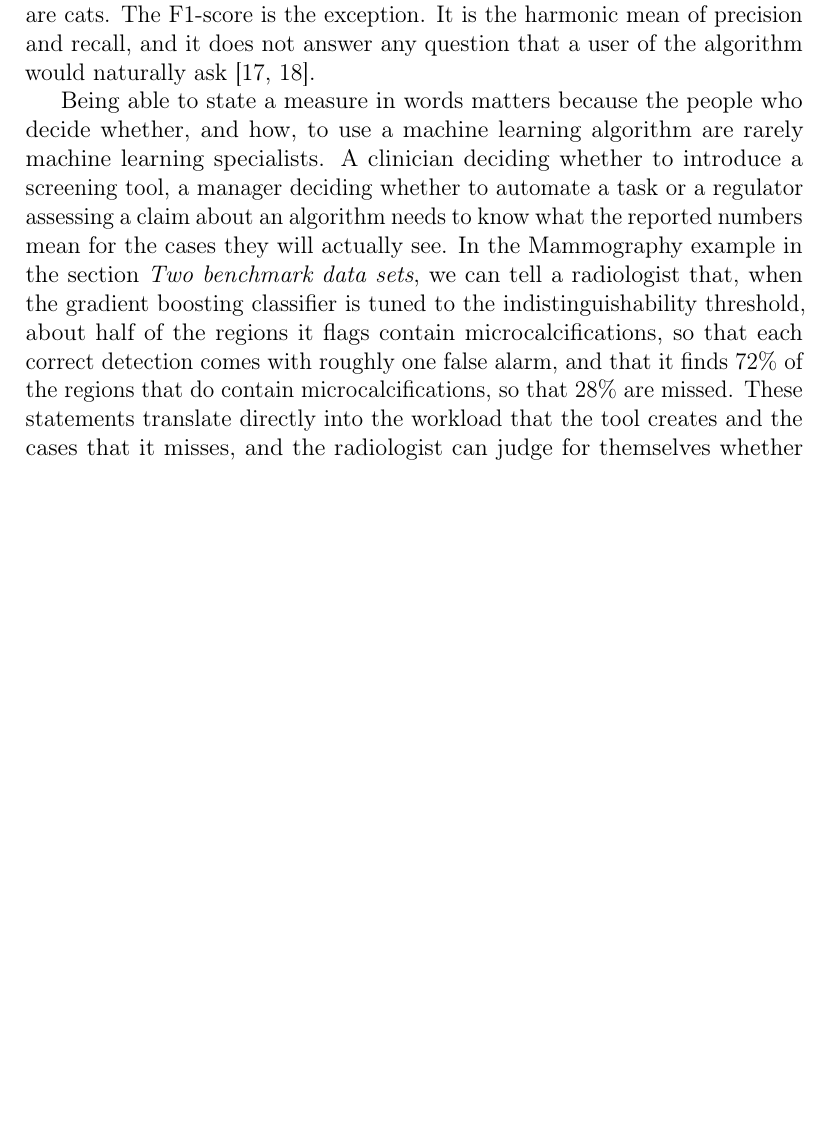
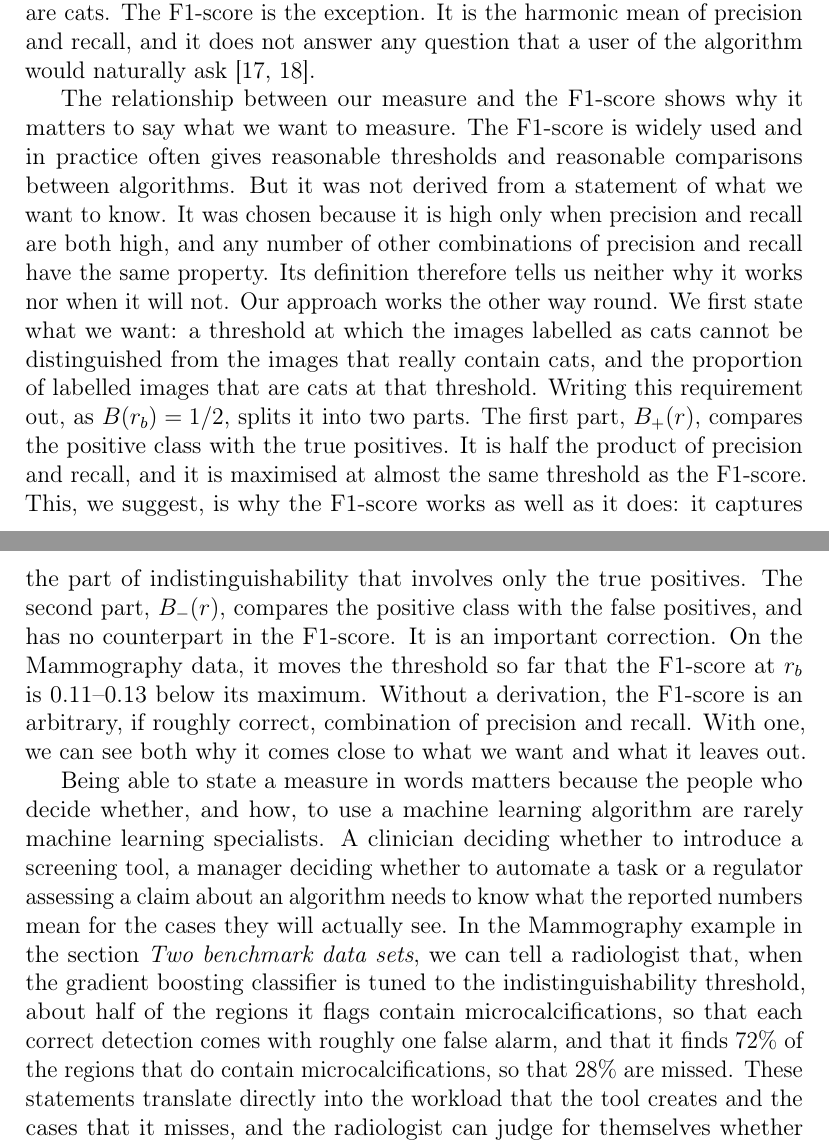
Before and after one commit to soccermatics/ABC, a LaTeX paper (Article/ABC.tex): part of page 20 of 29 before the commit and two parts of pages 20 and 22 of 30 after it, the two joined at a grey line, cut so that both start at the same text, the shorter picture padded with empty space. Compiled offline with pdfLaTeX.

Commit message:
Discussion: why F1 works (it models B+) and what B- corrects
Co-Authored-By: Claude Opus 5.5 <noreply@anthropic.com>

```diff
--- a/Article/ABC.tex
+++ b/Article/ABC.tex
@@ -329,6 +329,8 @@ $C(r_{60})$ & If we accept that a real cat scores higher than an image labelled
 \label{tab:words}
 \end{table}
 
+The relationship between our measure and the F1-score shows why it matters to say what we want to measure. The F1-score is widely used and in practice often gives reasonable thresholds and reasonable comparisons between algorithms. But it was not derived from a statement of what we want to know. It was chosen because it is high only when precision and recall are both high, and any number of other combinations of precision and recall have the same property. Its definition therefore tells us neither why it works nor when it will not. Our approach works the other way round. We first state what we want: a threshold at which the images labelled as cats cannot be distinguished from the images that really contain cats, and the proportion of labelled images that are cats at that threshold. Writing this requirement out, as $B(r_b)=1/2$, splits it into two parts. The first part, $B_+(r)$, compares the positive class with the true positives. It is half the product of precision and recall, and it is maximised at almost the same threshold as the F1-score. This, we suggest, is why the F1-score works as well as it does: it captures the part of indistinguishability that involves only the true positives. The second part, $B_-(r)$, compares the positive class with the false positives, and has no counterpart in the F1-score. It is an important correction. On the Mammography data, it moves the threshold so far that the F1-score at $r_b$ is 0.11--0.13 below its maximum. Without a derivation, the F1-score is an arbitrary, if roughly correct, combination of precision and recall. With one, we can see both why it comes close to what we want and what it leaves out.
+
 Being able to state a measure in words matters because the people who decide whether, and how, to use a machine learning algorithm are rarely machine learning specialists. A clinician deciding whether to introduce a screening tool, a manager deciding whether to automate a task or a regulator assessing a claim about an algorithm needs to know what the reported numbers mean for the cases they will actually see. In the Mammography example in the section {\it Two benchmark data sets}, we can tell a radiologist that, when the gradient boosting classifier is tuned to the indistinguishability threshold, about half of the regions it flags contain microcalcifications, so that each correct detection comes with roughly one false alarm, and that it finds 72\% of the regions that do contain microcalcifications, so that 28\% are missed. These statements translate directly into the workload that the tool creates and the cases that it misses, and the radiologist can judge for themselves whether this is acceptable. The same data set illustrates the danger of reporting a measure without saying what it means. Both classifiers have an AUC of 0.92, which sounds excellent, but the AUC answers a question that a radiologist never faces, about pairs of regions of which exactly one is known to contain microcalcifications, and it hides a large difference in how often the flagged regions are correct.
 
 Measures stated in words also make it possible to discuss trade-offs. No single measure can capture the performance of an algorithm, because there is always a trade-off between the two types of error, false positives and false negatives \cite{neyman1933ix, scott2007performance}. In medicine in particular, the costs and benefits of the two types of error should be weighed and the algorithm assessed in light of them \cite{obuchowski2018receiver, chu1999introduction, care2018new}. When these costs are known, the threshold can be chosen to minimise the expected cost \cite{elkan2001foundations}. But costs are often difficult to specify in advance, and they are rarely specified when an algorithm is first developed. Statements in words give users a way of finding the trade-off that suits them. For example, we can say that accepting that a real cat scores higher than an image labelled as a cat 60\% of the time, rather than 50\%, increases the proportion of cats that are found, but reduces the proportion of labelled images that are cats from 71\% to 60\% (figure \ref{fig:balance}e). Both sides of the trade-off are expressed in the same terms as the measure itself.
```
Also changed, not shown: Article/ABC.pdf, 1 other file.
